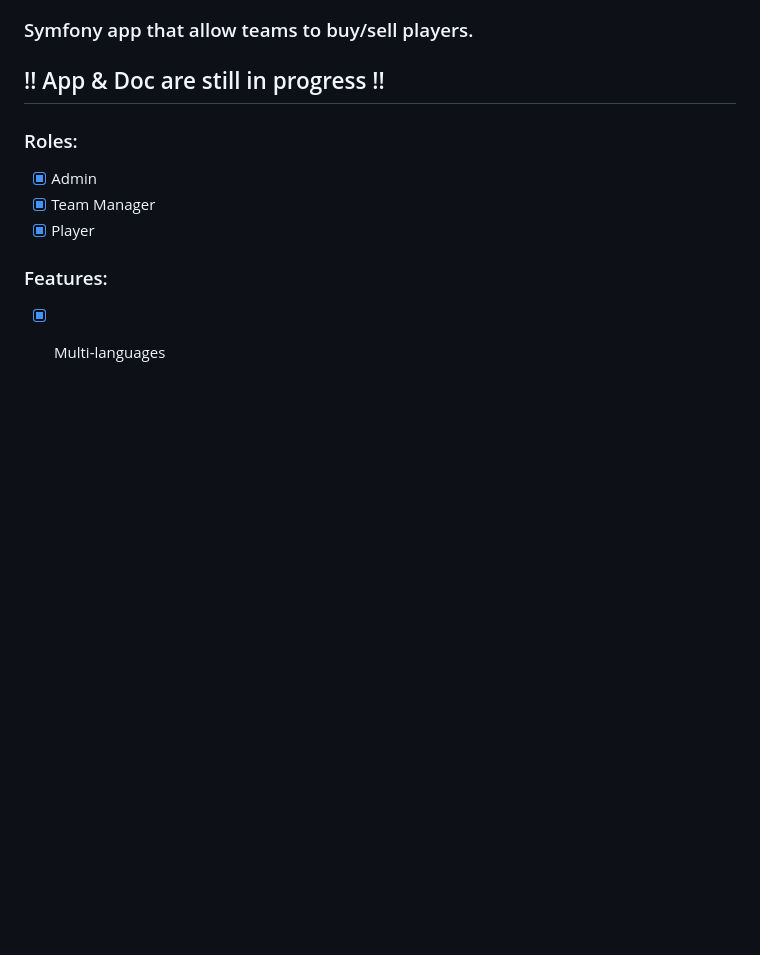
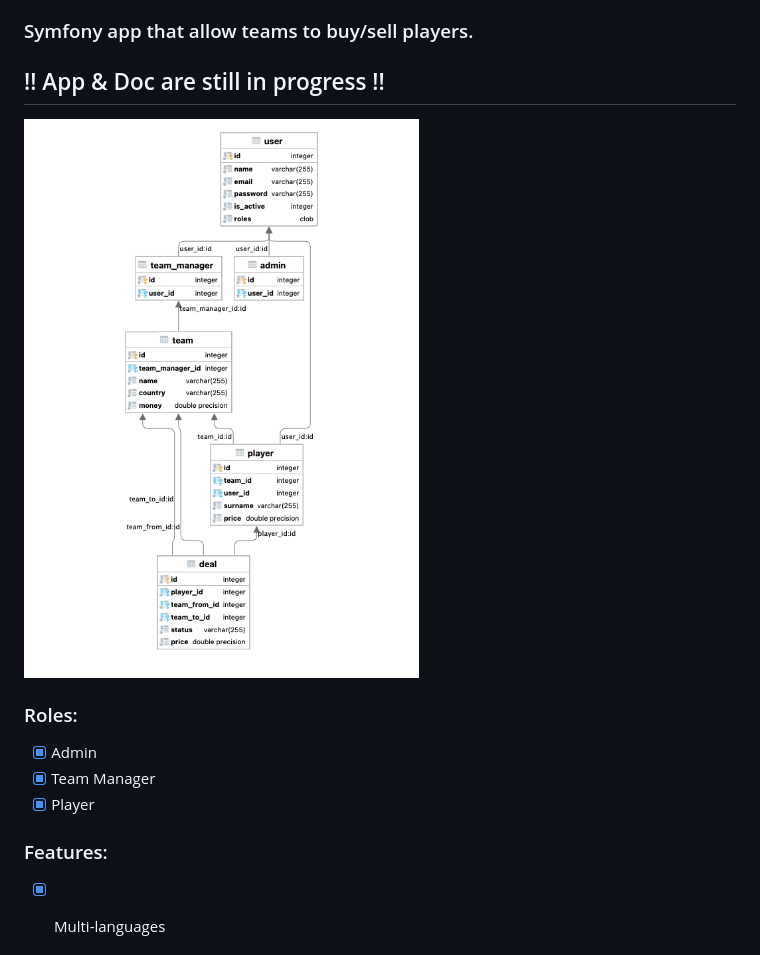
Before and after one commit to khaledalam/football-teams-trade, a Markdown page: README.md, the part around the change. Rendered like a GitHub page; pictures changed too: screenshots/uml.png (added); blank space fills up the shorter version.

Commit message:
add UML.

```diff
--- a/README.md
+++ b/README.md
@@ -4,6 +4,7 @@
 
 ## !! App & Doc are still in progress !!
 
+<img src="screenshots/uml.png">
 
 ### Roles:
 - [x] Admin
```
Also changed, not shown: 1 other file.
